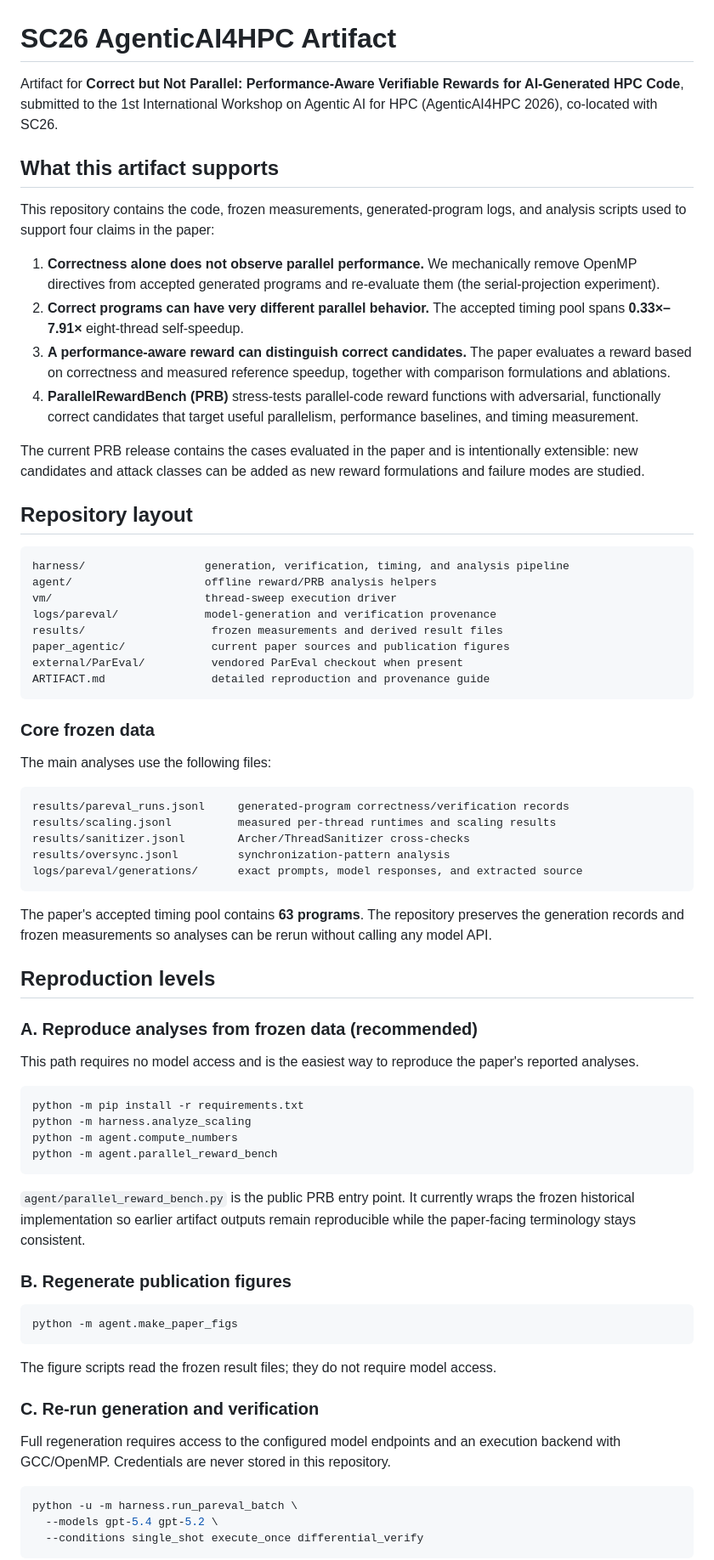
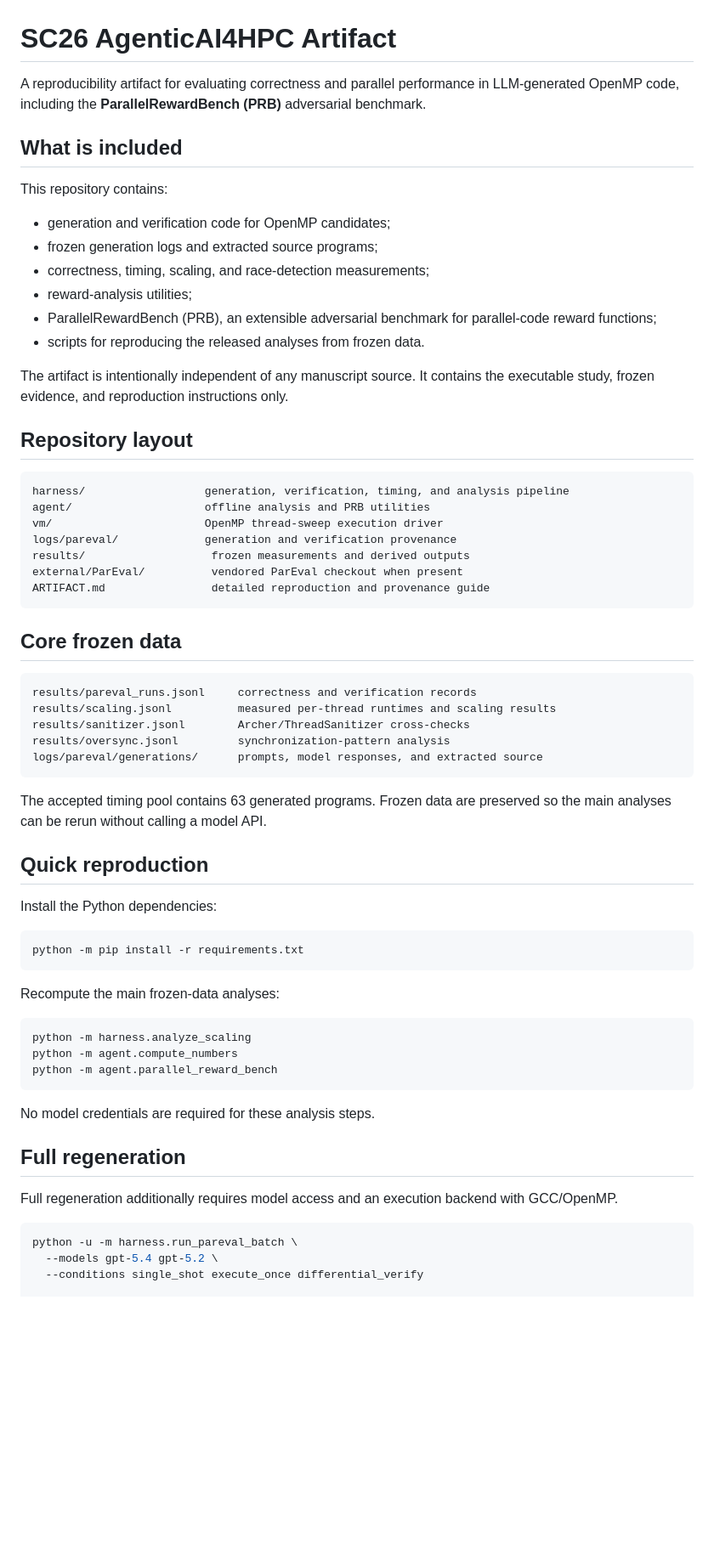
Before and after one commit to bhanuprakashvangala/SC26-AgenticAI4HPC, a Markdown page: README.md, the part around one of its changes. Shown at 85% size. Drawn GitHub-style; blank space fills up the shorter version.

Commit message:
Make README artifact-only and remove manuscript references

````diff
--- a/README.md
+++ b/README.md
@@ -1,75 +1,68 @@
 # SC26 AgenticAI4HPC Artifact
 
-Artifact for **Correct but Not Parallel: Performance-Aware Verifiable Rewards for AI-Generated HPC Code**, submitted to the 1st International Workshop on Agentic AI for HPC (AgenticAI4HPC 2026), co-located with SC26.
+A reproducibility artifact for evaluating correctness and parallel performance in LLM-generated OpenMP code, including the **ParallelRewardBench (PRB)** adversarial benchmark.
 
-## What this artifact supports
+## What is included
 
-This repository contains the code, frozen measurements, generated-program logs, and analysis scripts used to support four claims in the paper:
+This repository contains:
 
-1. **Correctness alone does not observe parallel performance.** We mechanically remove OpenMP directives from accepted generated programs and re-evaluate them (the serial-projection experiment).
-2. **Correct programs can have very different parallel behavior.** The accepted timing pool spans **0.33×–7.91×** eight-thread self-speedup.
-3. **A performance-aware reward can distinguish correct candidates.** The paper evaluates a reward based on correctness and measured reference speedup, together with comparison formulations and ablations.
-4. **ParallelRewardBench (PRB)** stress-tests parallel-code reward functions with adversarial, functionally correct candidates that target useful parallelism, performance baselines, and timing measurement.
+- generation and verification code for OpenMP candidates;
+- frozen generation logs and extracted source programs;
+- correctness, timing, scaling, and race-detection measurements;
+- reward-analysis utilities;
+- ParallelRewardBench (PRB), an extensible adversarial benchmark for parallel-code reward functions;
+- scripts for reproducing the released analyses from frozen data.
 
-The current PRB release contains the cases evaluated in the paper and is intentionally extensible: new candidates and attack classes can be added as new reward formulations and failure modes are studied.
+The artifact is intentionally independent of any manuscript source. It contains the executable study, frozen evidence, and reproduction instructions only.
 
 ## Repository layout
 
 ```text
 harness/                  generation, verification, timing, and analysis pipeline
-agent/                    offline reward/PRB analysis helpers
-vm/                       thread-sweep execution driver
-logs/pareval/             model-generation and verification provenance
-results/                   frozen measurements and derived result files
-paper_agentic/             current paper sources and publication figures
+agent/                    offline analysis and PRB utilities
+vm/                       OpenMP thread-sweep execution driver
+logs/pareval/             generation and verification provenance
+results/                   frozen measurements and derived outputs
 external/ParEval/          vendored ParEval checkout when present
 ARTIFACT.md                detailed reproduction and provenance guide
 ```
 
-### Core frozen data
-
-The main analyses use the following files:
+## Core frozen data
 
 ```text
-results/pareval_runs.jsonl     generated-program correctness/verification records
+results/pareval_runs.jsonl     correctness and verification records
 results/scaling.jsonl          measured per-thread runtimes and scaling results
 results/sanitizer.jsonl        Archer/ThreadSanitizer cross-checks
 results/oversync.jsonl         synchronization-pattern analysis
-logs/pareval/generations/      exact prompts, model responses, and extracted source
+logs/pareval/generations/      prompts, model responses, and extracted source
 ```
 
-The paper's accepted timing pool contains **63 programs**. The repository preserves the generation records and frozen measurements so analyses can be rerun without calling any model API.
+The accepted timing pool contains 63 generated programs. Frozen data are preserved so the main analyses can be rerun without calling a model API.
 
-## Reproduction levels
+## Quick reproduction
 
-### A. Reproduce analyses from frozen data (recommended)
-
-This path requires no model access and is the easiest way to reproduce the paper's reported analyses.
+Install the Python dependencies:
 
 ```bash
 python -m pip install -r requirements.txt
+```
+
+Recompute the main frozen-data analyses:
+
+```bash
 python -m harness.analyze_scaling
 python -m agent.compute_numbers
 python -m agent.parallel_reward_bench
 ```
 
-`agent/parallel_reward_bench.py` is the public PRB entry point. It currently wraps the frozen historical implementation so earlier artifact outputs remain reproducible while the paper-facing terminology stays consistent.
+No model credentials are required for these analysis steps.
 
-### B. Regenerate publication figures
+## Full regeneration
 
-```bash
-python -m agent.make_paper_figs
-```
-
-The figure scripts read the frozen result files; they do not require model access.
-
-### C. Re-run generation and verification
-
-Full regeneration requires access to the configured model endpoints and an execution backend with GCC/OpenMP. Credentials are never stored in this repository.
+Full regeneration additionally requires model access and an execution backend with GCC/OpenMP.
 
 ```bash
 python -u -m harness.run_pareval_batch \
   --models gpt-5.4 gpt-5.2 \
   --conditions single_shot execute_once differential_verify
-```
 
````
Also changed, not shown: other parts of README.md (+21 -24 lines).
